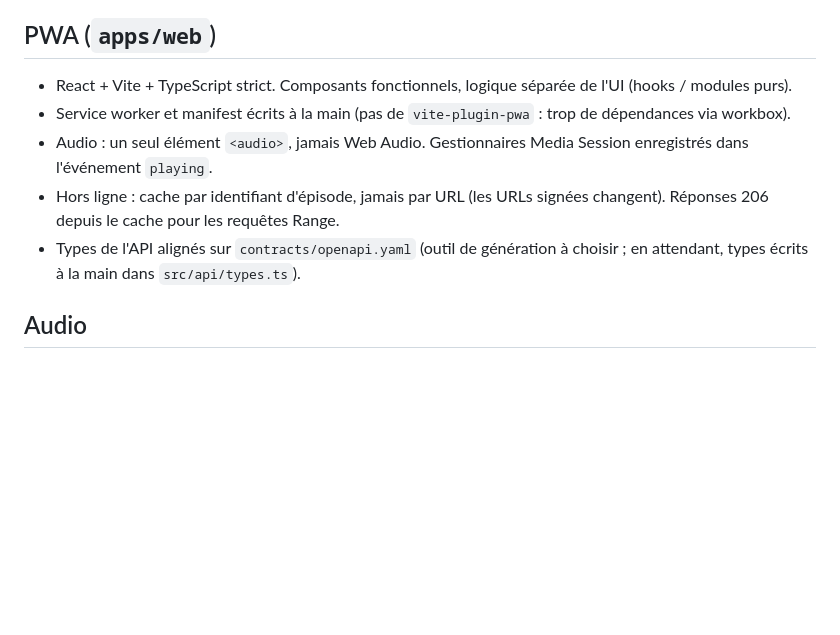
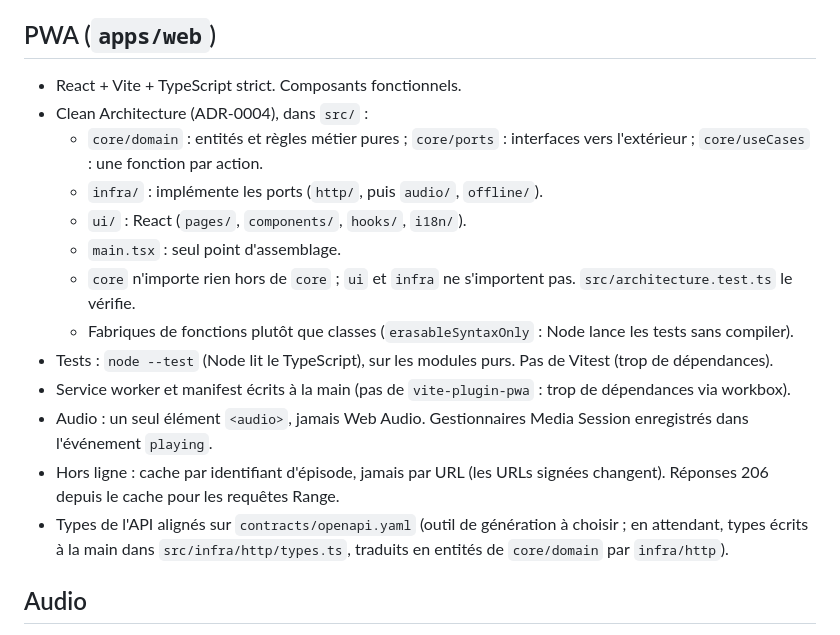
Before and after one commit to sasalilime/rawiaudio-app, a Markdown page: CLAUDE.md, the part around the change. Rendered like a GitHub page; blank space fills up the shorter version.

Commit message:
docs(adr): ajoute l'ADR-0004 sur la Clean Architecture de la PWA

```diff
--- a/CLAUDE.md
+++ b/CLAUDE.md
@@ -41,11 +41,19 @@ docs/adr/    décisions d'architecture
 - Tests : `testing` de la stdlib. Avant chaque commit : `go vet ./...`, `go test -race ./...`, `govulncheck ./...`.
 
 ## PWA (`apps/web`)
-- React + Vite + TypeScript strict. Composants fonctionnels, logique séparée de l'UI (hooks / modules purs).
+- React + Vite + TypeScript strict. Composants fonctionnels.
+- Clean Architecture (ADR-0004), dans `src/` :
+  - `core/domain` : entités et règles métier pures ; `core/ports` : interfaces vers l'extérieur ; `core/useCases` : une fonction par action.
+  - `infra/` : implémente les ports (`http/`, puis `audio/`, `offline/`).
+  - `ui/` : React (`pages/`, `components/`, `hooks/`, `i18n/`).
+  - `main.tsx` : seul point d'assemblage.
+  - `core` n'importe rien hors de `core` ; `ui` et `infra` ne s'importent pas. `src/architecture.test.ts` le vérifie.
+  - Fabriques de fonctions plutôt que classes (`erasableSyntaxOnly` : Node lance les tests sans compiler).
+- Tests : `node --test` (Node lit le TypeScript), sur les modules purs. Pas de Vitest (trop de dépendances).
 - Service worker et manifest écrits à la main (pas de `vite-plugin-pwa` : trop de dépendances via workbox).
 - Audio : un seul élément `<audio>`, jamais Web Audio. Gestionnaires Media Session enregistrés dans l'événement `playing`.
 - Hors ligne : cache par identifiant d'épisode, jamais par URL (les URLs signées changent). Réponses 206 depuis le cache pour les requêtes Range.
-- Types de l'API alignés sur `contracts/openapi.yaml` (outil de génération à choisir ; en attendant, types écrits à la main dans `src/api/types.ts`).
+- Types de l'API alignés sur `contracts/openapi.yaml` (outil de génération à choisir ; en attendant, types écrits à la main dans `src/infra/http/types.ts`, traduits en entités de `core/domain` par `infra/http`).
 
 ## Audio
 - Cloudflare R2, bucket privé, juridiction EU. Clés : `<langue>/<numéro>-<slug>/audio-128.mp3`.
```
Also changed, not shown: docs/adr/0004-clean-architecture-pwa.md (added, +32 -0 lines).
